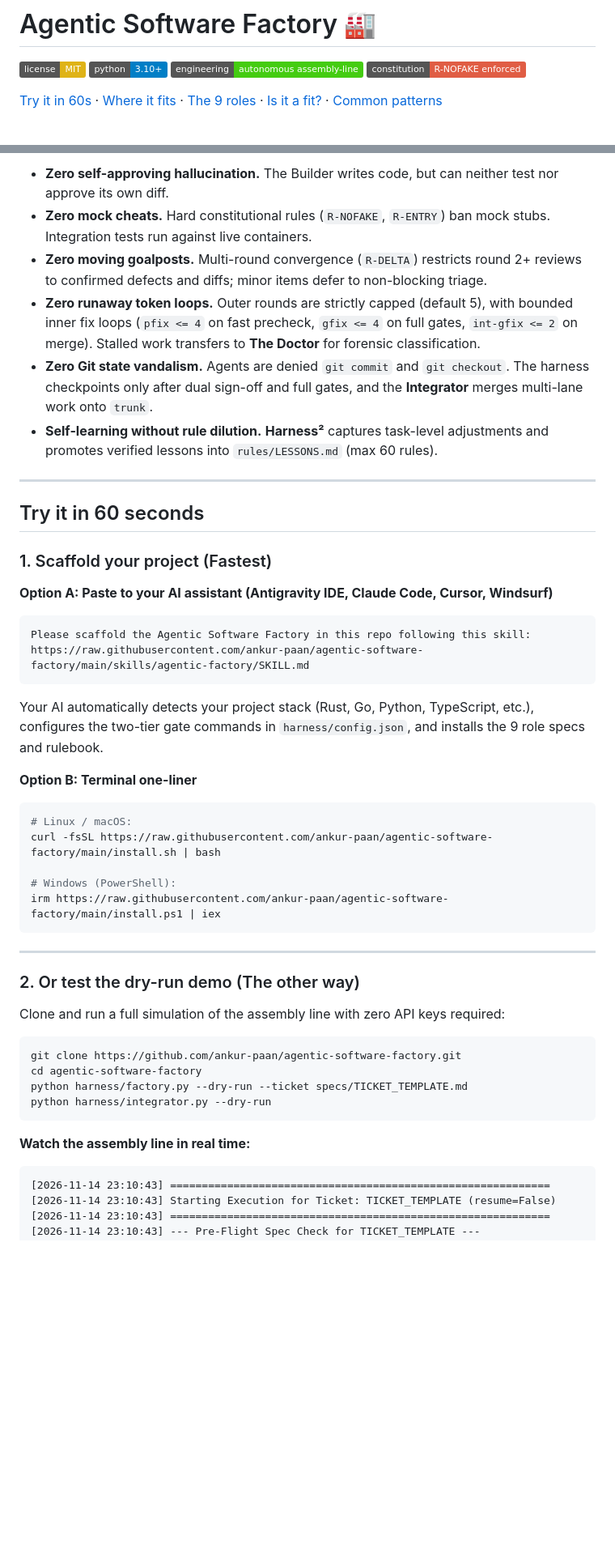
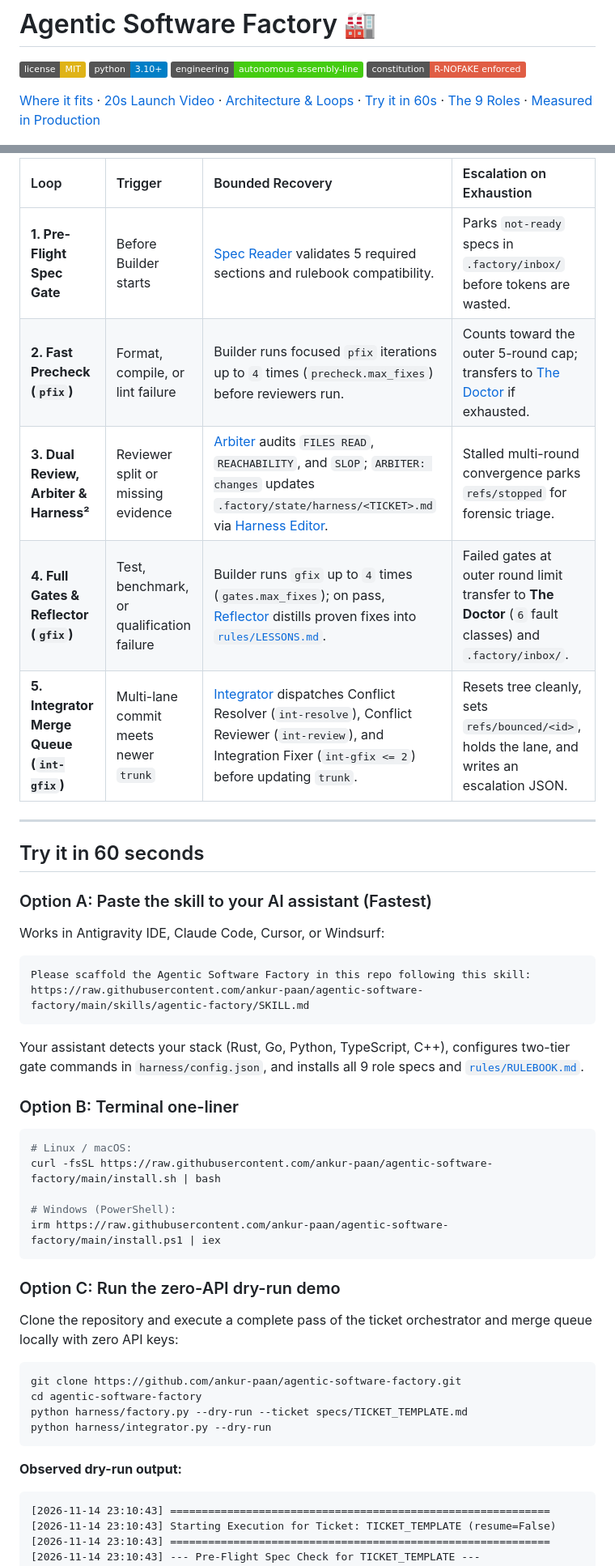
Before and after one commit to ankur-paan/agentic-software-factory, a Markdown page: README.md, 2 parts joined by grey strips. Shown at 81% size. GitHub-like rendering; badges without logos; blank space fills up the shorter version.

````diff
--- a/README.md
+++ b/README.md
@@ -5,7 +5,7 @@
 [![Autonomous Engineering](https://img.shields.io/badge/engineering-autonomous%20assembly--line-brightgreen.svg)](#where-it-fits)
 [![Anti-Cheat](https://img.shields.io/badge/constitution-R--NOFAKE%20enforced-red.svg)](rules/RULEBOOK.md)
 
-[Try it in 60s](#try-it-in-60-seconds) · [Where it fits](#where-it-fits) · [The 9 roles](#the-9-roles) · [Is it a fit?](#is-it-a-fit) · [Common patterns](#common-patterns)
+[Where it fits](#where-it-fits) · [20s Launch Video](#20-second-launch-video) · [Architecture & Loops](#architecture--control-loops) · [Try it in 60s](#try-it-in-60-seconds) · [The 9 Roles](#the-9-roles) · [Measured in Production](#measured-in-production)
 
 ![Agentic Software Factory Assembly Line](assets/factory-pipeline.gif)
 
@@ -51,27 +72,28 @@ flowchart TD
 
-- **Zero self-approving hallucination.** The Builder writes code, but can neither test nor approve its own diff.
-- **Zero mock cheats.** Hard constitutional rules (`R-NOFAKE`, `R-ENTRY`) ban mock stubs. Integration tests run against live containers.
-- **Zero moving goalposts.** Multi-round convergence (`R-DELTA`) restricts round 2+ reviews to confirmed defects and diffs; minor items defer to non-blocking triage.
-- **Zero runaway token loops.** Outer rounds are strictly capped (default 5), with bounded inner fix loops (`pfix <= 4` on fast precheck, `gfix <= 4` on full gates, `int-gfix <= 2` on merge). Stalled work transfers to **The Doctor** for forensic classification.
-- **Zero Git state vandalism.** Agents are denied `git commit` and `git checkout`. The harness checkpoints only after dual sign-off and full gates, and the **Integrator** merges multi-lane work onto `trunk`.
-- **Self-learning without rule dilution.** **Harness²** captures task-level adjustments and promotes verified lessons into `rules/LESSONS.md` (max 60 rules).
+| Loop | Trigger | Bounded Recovery | Escalation on Exhaustion |
+| :--- | :--- | :--- | :--- |
+| **1. Pre-Flight Spec Gate** | Before Builder starts | [Spec Reader](roles/SPEC_READER.md) validates 5 required sections and rulebook compatibility. | Parks `not-ready` specs in `.factory/inbox/` before tokens are wasted. |
+| **2. Fast Precheck (`pfix`)** | Format, compile, or lint failure | Builder runs focused `pfix` iterations up to `4` times (`precheck.max_fixes`) before reviewers run. | Counts toward the outer 5-round cap; transfers to [The Doctor](roles/DOCTOR.md) if exhausted. |
+| **3. Dual Review, Arbiter & Harness²** | Reviewer split or missing evidence | [Arbiter](roles/ARBITER.md) audits `FILES READ`, `REACHABILITY`, and `SLOP`; `ARBITER: changes` updates `.factory/state/harness/<TICKET>.md` via [Harness Editor](roles/HARNESS_EDITOR.md). | Stalled multi-round convergence parks `refs/stopped` for forensic triage. |
+| **4. Full Gates & Reflector (`gfix`)** | Test, benchmark, or qualification failure | Builder runs `gfix` up to `4` times (`gates.max_fixes`); on pass, [Reflector](roles/REFLECTOR.md) distills proven fixes into [`rules/LESSONS.md`](rules/LESSONS.md). | Failed gates at outer round limit transfer to **The Doctor** (`6` fault classes) and `.factory/inbox/`. |
+| **5. Integrator Merge Queue (`int-gfix`)** | Multi-lane commit meets newer `trunk` | [Integrator](roles/INTEGRATOR.md) dispatches Conflict Resolver (`int-resolve`), Conflict Reviewer (`int-review`), and Integration Fixer (`int-gfix <= 2`) before updating `trunk`. | Resets tree cleanly, sets `refs/bounced/<id>`, holds the lane, and writes an escalation JSON. |
 
 ---
 
 ## Try it in 60 seconds
 
-### 1. Scaffold your project (Fastest)
+### Option A: Paste the skill to your AI assistant (Fastest)
 
-**Option A: Paste to your AI assistant (Antigravity IDE, Claude Code, Cursor, Windsurf)**
+Works in Antigravity IDE, Claude Code, Cursor, or Windsurf:
 
 ```text
 Please scaffold the Agentic Software Factory in this repo following this skill:
 https://raw.githubusercontent.com/ankur-paan/agentic-software-factory/main/skills/agentic-factory/SKILL.md
 ```
 
-Your AI automatically detects your project stack (Rust, Go, Python, TypeScript, etc.), configures the two-tier gate commands in `harness/config.json`, and installs the 9 role specs and rulebook.
+Your assistant detects your stack (Rust, Go, Python, TypeScript, C++), configures two-tier gate commands in `harness/config.json`, and installs all 9 role specs and [`rules/RULEBOOK.md`](rules/RULEBOOK.md).
 
-**Option B: Terminal one-liner**
+### Option B: Terminal one-liner
 
 ```bash
 # Linux / macOS:
@@ -81,11 +103,9 @@ curl -fsSL https://raw.githubusercontent.com/ankur-paan/agentic-software-factory
 irm https://raw.githubusercontent.com/ankur-paan/agentic-software-factory/main/install.ps1 | iex
 ```
 
----
+### Option C: Run the zero-API dry-run demo
 
-### 2. Or test the dry-run demo (The other way)
-
-Clone and run a full simulation of the assembly line with zero API keys required:
+Clone the repository and execute a complete pass of the ticket orchestrator and merge queue locally with zero API keys:
 
 ```bash
 git clone https://github.com/ankur-paan/agentic-software-factory.git
@@ -94,7 +114,7 @@ python harness/factory.py --dry-run --ticket specs/TICKET_TEMPLATE.md
 python harness/integrator.py --dry-run
 ```
 
-**Watch the assembly line in real time:**
+**Observed dry-run output:**
 
 ```text
 [2026-11-14 23:10:43] ============================================================
````
Also changed, not shown: other parts of README.md (+47 -26 lines), assets/factory-launch-poster.jpg (added), 1 other file.
